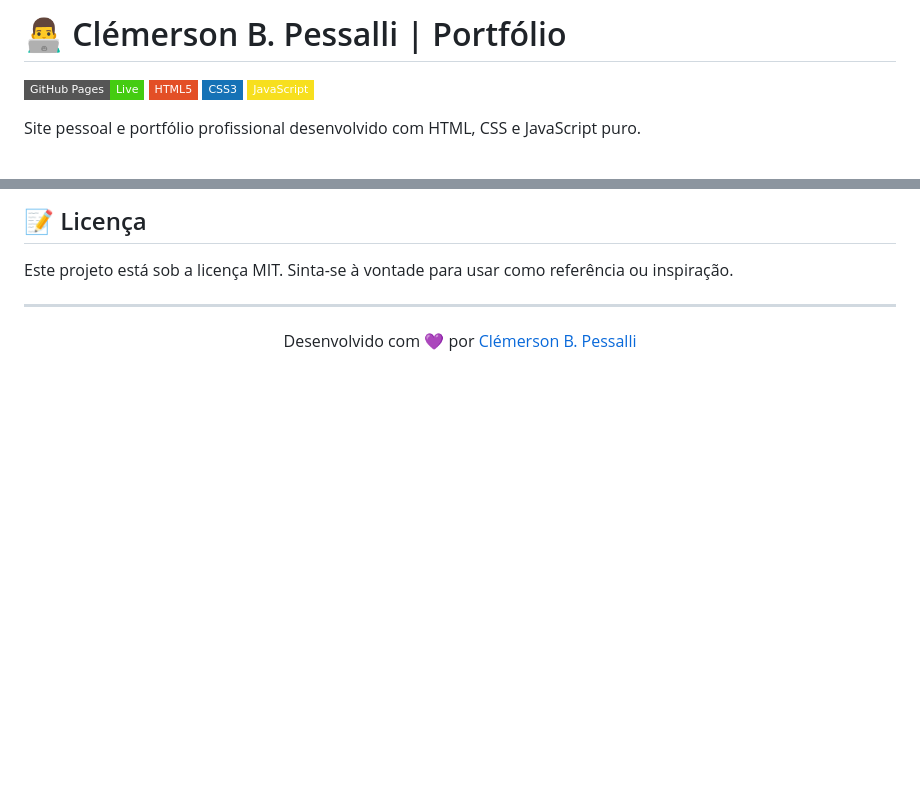
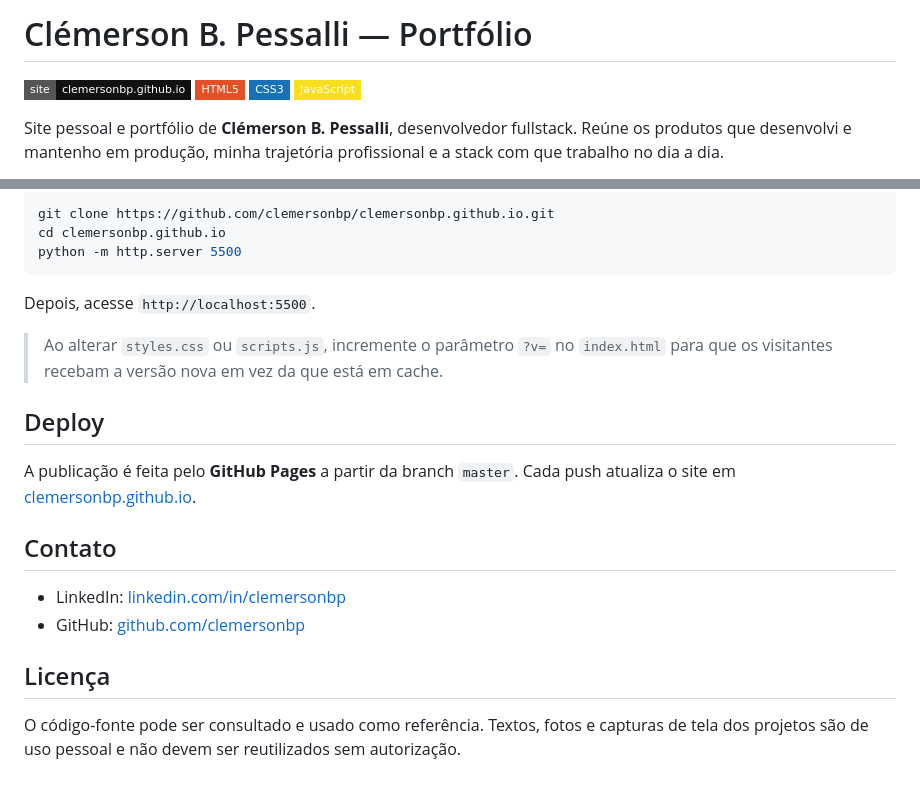
Before and after one commit to clemersonbp/clemersonbp.github.io, a Markdown page: README.md, 2 parts joined by grey strips. GitHub-like rendering; badges without logos; blank space fills up the shorter version.

````diff
--- a/README.md
+++ b/README.md
@@ -1,9 +1,11 @@
-# 👨‍💻 Clémerson B. Pessalli | Portfólio
+# Clémerson B. Pessalli — Portfólio
 
-[![GitHub Pages](https://img.shields.io/badge/GitHub%20Pages-Live-brightgreen?style=flat-square&logo=github)](https://clemersonbp.github.io)
+[![Site](https://img.shields.io/badge/site-clemersonbp.github.io-111?style=flat-square&logo=githubpages&logoColor=white)](https://clemersonbp.github.io)
 [![HTML5](https://img.shields.io/badge/HTML5-E34F26?style=flat-square&logo=html5&logoColor=white)](https://developer.mozilla.org/pt-BR/docs/Web/HTML)
 [![CSS3](https://img.shields.io/badge/CSS3-1572B6?style=flat-square&logo=css3&logoColor=white)](https://developer.mozilla.org/pt-BR/docs/Web/CSS)
 [![JavaScript](https://img.shields.io/badge/JavaScript-F7DF1E?style=flat-square&logo=javascript&logoColor=black)](https://developer.mozilla.org/pt-BR/docs/Web/JavaScript)
 
-Site pessoal e portfólio profissional desenvolvido com HTML, CSS e JavaScript puro.
+Site pessoal e portfólio de **Clémerson B. Pessalli**, desenvolvedor fullstack.
+Reúne os produtos que desenvolvi e mantenho em produção, minha trajetória profissional e
+a stack com que trabalho no dia a dia.
 
@@ -50,10 +69,26 @@ clemersonbp.github.io/
 
-## 📝 Licença
+```bash
+git clone https://github.com/clemersonbp/clemersonbp.github.io.git
+cd clemersonbp.github.io
+python -m http.server 5500
+```
 
-Este projeto está sob a licença MIT. Sinta-se à vontade para usar como referência ou inspiração.
+Depois, acesse `http://localhost:5500`.
 
----
+> Ao alterar `styles.css` ou `scripts.js`, incremente o parâmetro `?v=` no `index.html`
+> para que os visitantes recebam a versão nova em vez da que está em cache.
 
-<p align="center">
-  Desenvolvido com 💜 por <a href="https://github.com/clemersonbp">Clémerson B. Pessalli</a>
-</p>
+## Deploy
+
+A publicação é feita pelo **GitHub Pages** a partir da branch `master`. Cada push atualiza o
+site em [clemersonbp.github.io](https://clemersonbp.github.io).
+
+## Contato
+
+- LinkedIn: [linkedin.com/in/clemersonbp](https://www.linkedin.com/in/clemersonbp)
+- GitHub: [github.com/clemersonbp](https://github.com/clemersonbp)
+
+## Licença
+
+O código-fonte pode ser consultado e usado como referência. Textos, fotos e capturas de tela
+dos projetos são de uso pessoal e não devem ser reutilizados sem autorização.
````
Also changed, not shown: other parts of README.md (+44 -27 lines), assets/img/preview.png (added).
